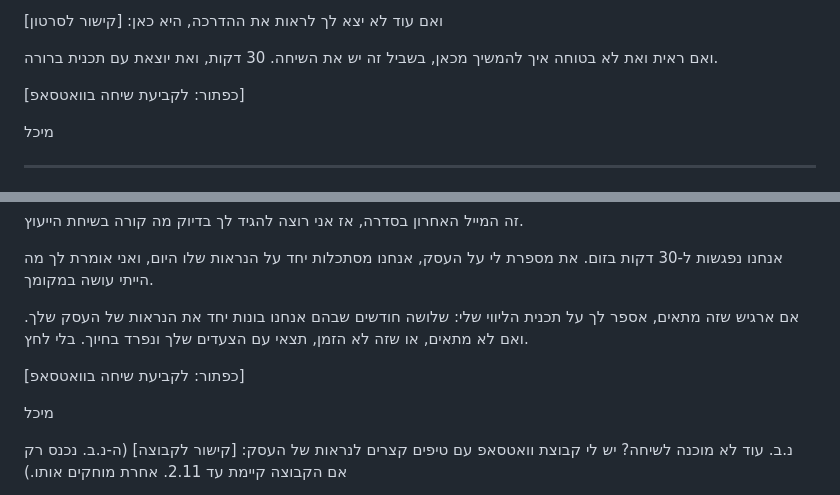
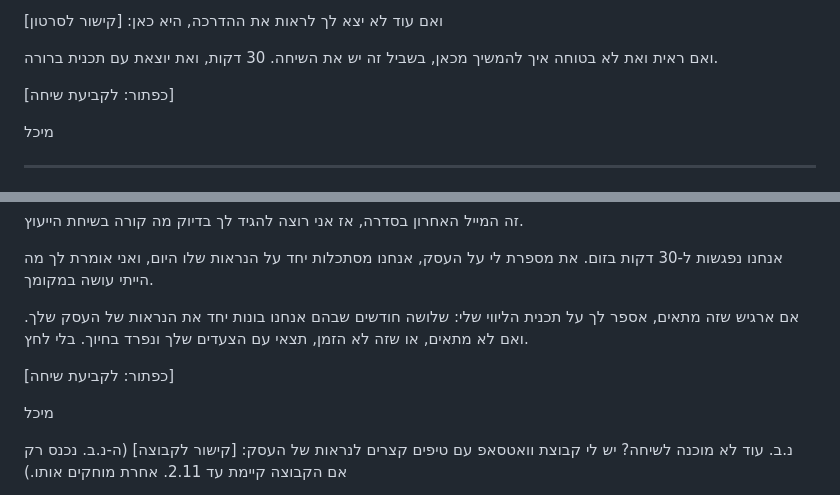
Before and after one commit to micdolev-ops/canva-workshop, a Markdown page: emails/magnet1-series-draft.md, 2 parts joined by grey strips. GitHub-like rendering.

```diff
--- a/emails/magnet1-series-draft.md
+++ b/emails/magnet1-series-draft.md
@@ -112,7 +113,7 @@
 
 ואם ראית ואת לא בטוחה איך להמשיך מכאן, בשביל זה יש את השיחה. 30 דקות, ואת יוצאת עם תכנית ברורה.
 
-[כפתור: לקביעת שיחה בוואטסאפ]
+[כפתור: לקביעת שיחה]
 
 מיכל
 
@@ -131,7 +132,7 @@
 
 אם ארגיש שזה מתאים, אספר לך על תכנית הליווי שלי: שלושה חודשים שבהם אנחנו בונות יחד את הנראות של העסק שלך. ואם לא מתאים, או שזה לא הזמן, תצאי עם הצעדים שלך ונפרד בחיוך. בלי לחץ.
 
-[כפתור: לקביעת שיחה בוואטסאפ]
+[כפתור: לקביעת שיחה]
 
 מיכל
 
```
Also changed, not shown: other parts of emails/magnet1-series-draft.md (+8 -7 lines).
